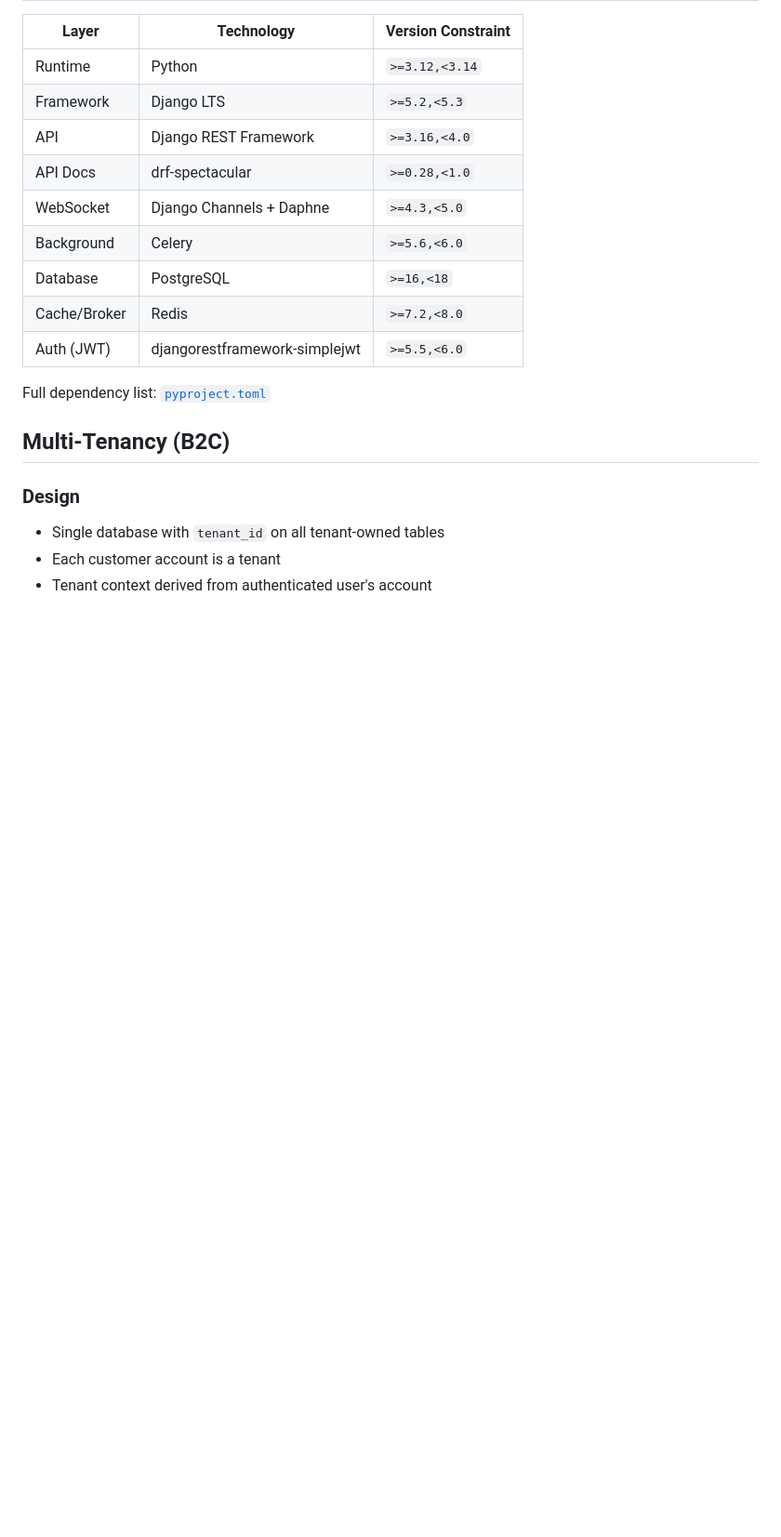
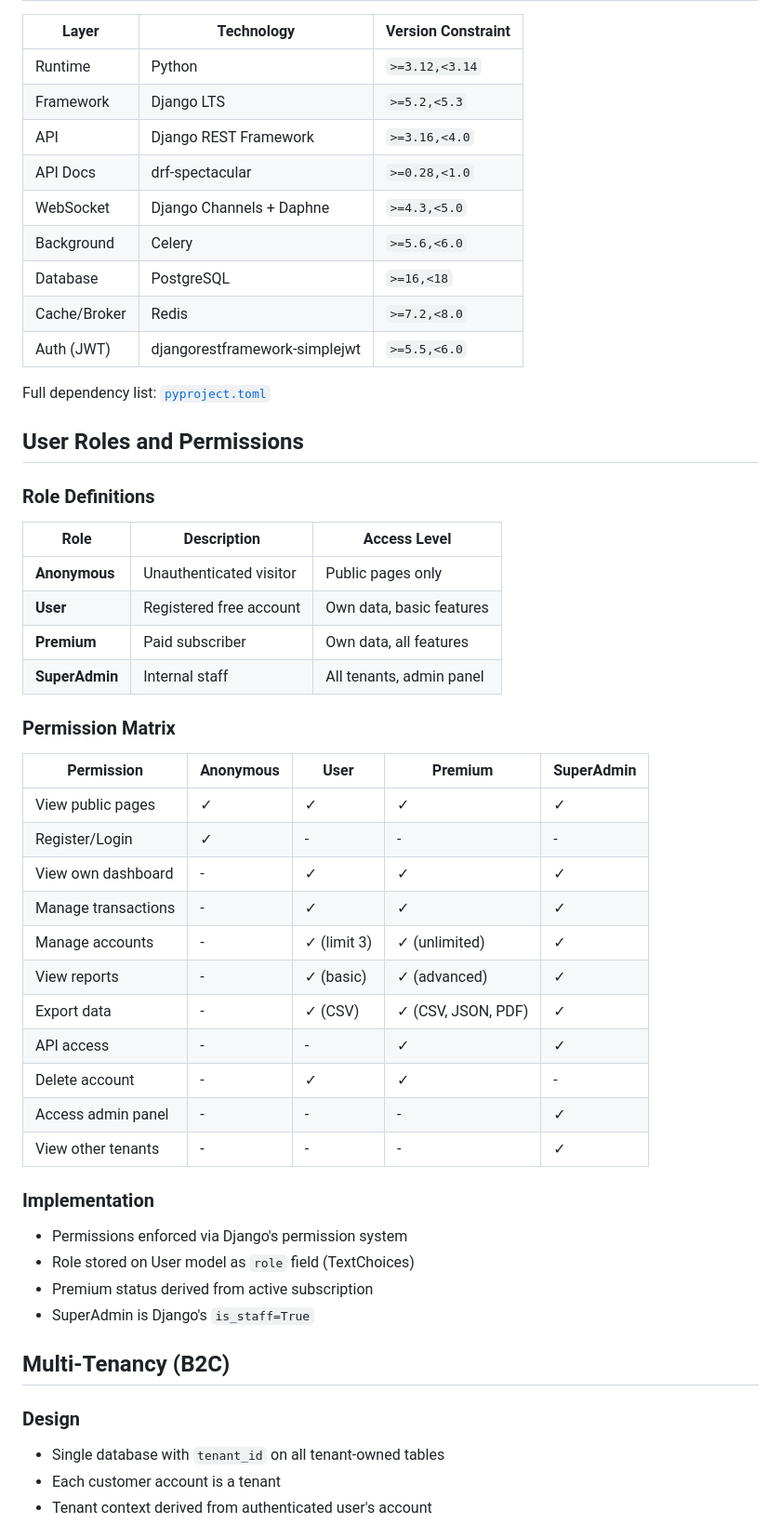
Before and after one commit to iamfarzam/django-finance, a Markdown page: docs/ENGINEERING_BASELINE.md, the part around one of its changes. Shown at 93% size. GitHub-like rendering; blank space fills up the shorter version.

```diff
--- a/docs/ENGINEERING_BASELINE.md
+++ b/docs/ENGINEERING_BASELINE.md
@@ -89,6 +89,39 @@ This document defines the baseline standards for architecture, coding practices,
 
 Full dependency list: [`pyproject.toml`](../pyproject.toml)
 
+## User Roles and Permissions
+
+### Role Definitions
+
+| Role | Description | Access Level |
+|------|-------------|--------------|
+| **Anonymous** | Unauthenticated visitor | Public pages only |
+| **User** | Registered free account | Own data, basic features |
+| **Premium** | Paid subscriber | Own data, all features |
+| **SuperAdmin** | Internal staff | All tenants, admin panel |
+
+### Permission Matrix
+
+| Permission | Anonymous | User | Premium | SuperAdmin |
+|------------|-----------|------|---------|------------|
+| View public pages | ✓ | ✓ | ✓ | ✓ |
+| Register/Login | ✓ | - | - | - |
+| View own dashboard | - | ✓ | ✓ | ✓ |
+| Manage transactions | - | ✓ | ✓ | ✓ |
+| Manage accounts | - | ✓ (limit 3) | ✓ (unlimited) | ✓ |
+| View reports | - | ✓ (basic) | ✓ (advanced) | ✓ |
+| Export data | - | ✓ (CSV) | ✓ (CSV, JSON, PDF) | ✓ |
+| API access | - | - | ✓ | ✓ |
+| Delete account | - | ✓ | ✓ | - |
+| Access admin panel | - | - | - | ✓ |
+| View other tenants | - | - | - | ✓ |
+
+### Implementation
+- Permissions enforced via Django's permission system
+- Role stored on User model as `role` field (TextChoices)
+- Premium status derived from active subscription
+- SuperAdmin is Django's `is_staff=True`
+
 ## Multi-Tenancy (B2C)
 
 ### Design
```
Also changed, not shown: other parts of docs/ENGINEERING_BASELINE.md (+101 -1 lines), docs/CHANGELOG.md (+8 -0 lines), docs/PLAN.md (+21 -14 lines).
